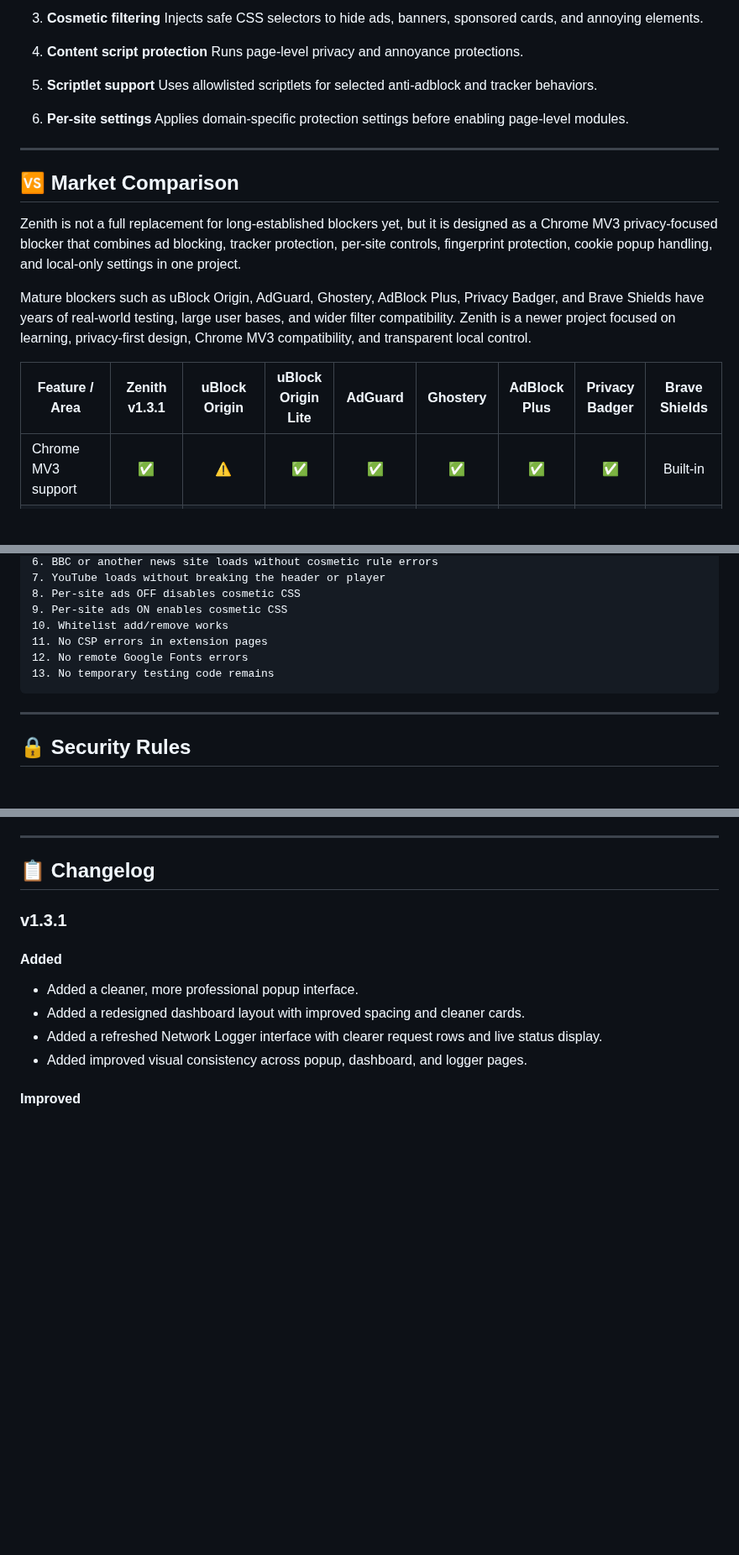
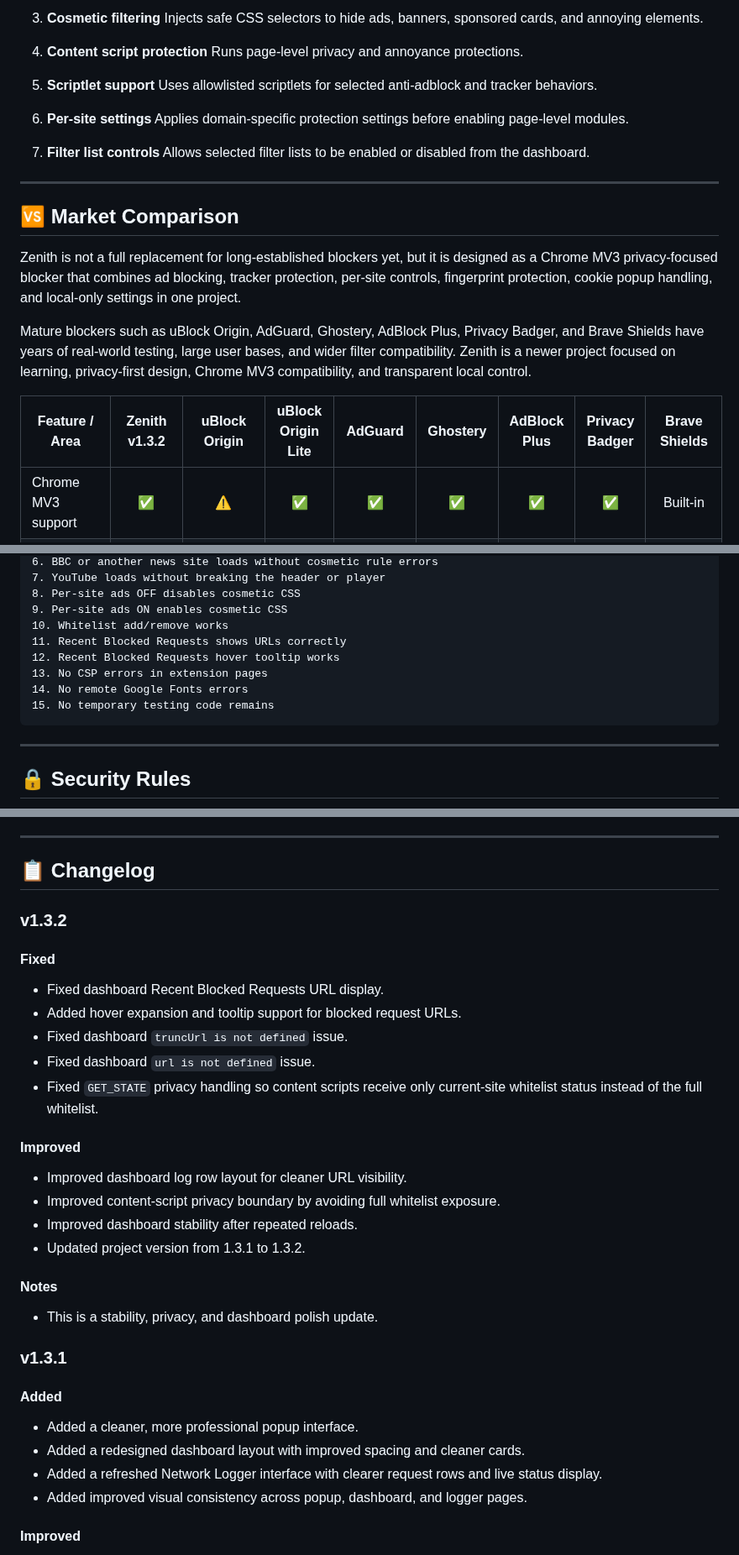
Before and after one commit to roshanxcvi/zenith-adblocker-chrome, a Markdown page: README.md, 3 parts joined by grey strips. Shown at 84% size. GitHub-like rendering; blank space fills up the shorter version.

Commit message:
Bump version to 1.3.2 and enhance UI elements
Updated version number to 1.3.2 and improved dashboard features.

````diff
--- a/README.md
+++ b/README.md
@@ -276,6 +281,9 @@ Zenith uses several layers of protection:
 6. **Per-site settings**
    Applies domain-specific protection settings before enabling page-level modules.
 
+7. **Filter list controls**
+   Allows selected filter lists to be enabled or disabled from the dashboard.
+
 ---
 
 ## 🆚 Market Comparison
@@ -284,7 +292,7 @@ Zenith is not a full replacement for long-established blockers yet, but it is de
 
 Mature blockers such as uBlock Origin, AdGuard, Ghostery, AdBlock Plus, Privacy Badger, and Brave Shields have years of real-world testing, large user bases, and wider filter compatibility. Zenith is a newer project focused on learning, privacy-first design, Chrome MV3 compatibility, and transparent local control.
 
-| Feature / Area            | Zenith v1.3.1 |   uBlock Origin   | uBlock Origin Lite |     AdGuard    |    Ghostery    |  AdBlock Plus  |    Privacy Badger   |     Brave Shields     |
+| Feature / Area            | Zenith v1.3.2 |   uBlock Origin   | uBlock Origin Lite |     AdGuard    |    Ghostery    |  AdBlock Plus  |    Privacy Badger   |     Brave Shields     |
 | ------------------------- | :-----------: | :---------------: | :----------------: | :------------: | :------------: | :------------: | :-----------------: | :-------------------: |
 | Chrome MV3 support        |       ✅       |         ⚠️        |          ✅         |        ✅       |        ✅       |        ✅       |          ✅          |        Built-in       |
 | Network ad blocking       |       ✅       |         ✅         |          ✅         |        ✅       |        ✅       |        ✅       |          ⚠️         |           ✅           |
@@ -325,9 +333,11 @@ Before releasing a new version, test:
 8. Per-site ads OFF disables cosmetic CSS
 9. Per-site ads ON enables cosmetic CSS
 10. Whitelist add/remove works
-11. No CSP errors in extension pages
-12. No remote Google Fonts errors
-13. No temporary testing code remains
+11. Recent Blocked Requests shows URLs correctly
+12. Recent Blocked Requests hover tooltip works
+13. No CSP errors in extension pages
+14. No remote Google Fonts errors
+15. No temporary testing code remains
 ```
 
 ---
@@ -349,6 +359,27 @@ Zenith follows these project rules:
 ---
 
 ## 📋 Changelog
+
+### v1.3.2
+
+#### Fixed
+
+* Fixed dashboard Recent Blocked Requests URL display.
+* Added hover expansion and tooltip support for blocked request URLs.
+* Fixed dashboard `truncUrl is not defined` issue.
+* Fixed dashboard `url is not defined` issue.
+* Fixed `GET_STATE` privacy handling so content scripts receive only current-site whitelist status instead of the full whitelist.
+
+#### Improved
+
+* Improved dashboard log row layout for cleaner URL visibility.
+* Improved content-script privacy boundary by avoiding full whitelist exposure.
+* Improved dashboard stability after repeated reloads.
+* Updated project version from 1.3.1 to 1.3.2.
+
+#### Notes
+
+* This is a stability, privacy, and dashboard polish update.
 
 ### v1.3.1
 
````
Also changed, not shown: other parts of README.md (+9 -4 lines).
